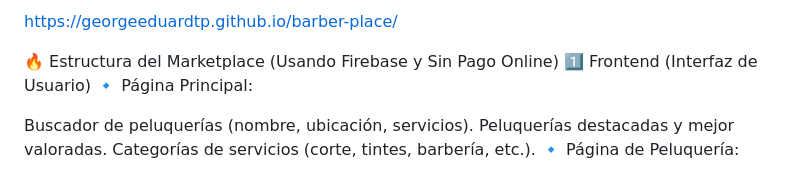
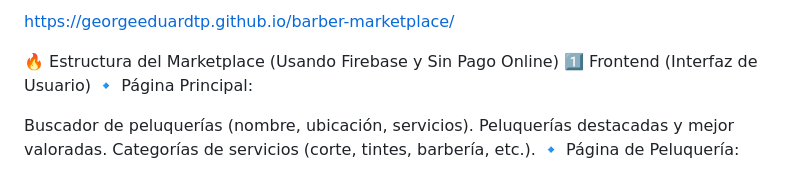
Before and after one commit to georgeeduardtp/barber-place, a Markdown page: README.md, the part around the change. Rendered like a GitHub page.

```diff
--- a/README.md
+++ b/README.md
@@ -1,4 +1,4 @@
-https://georgeeduardtp.github.io/barber-place/
+https://georgeeduardtp.github.io/barber-marketplace/
 
 
 🔥 Estructura del Marketplace (Usando Firebase y Sin Pago Online)
```
